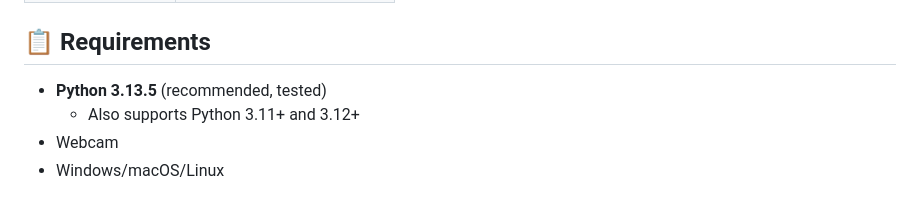
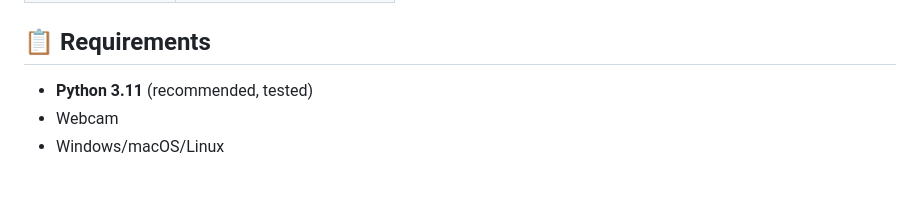
Before and after one commit to SeemaBansal1/Sign-Language-Interpreter, a Markdown page: README.md, the part around the change. Drawn GitHub-style.

Commit message:
upload readme

```diff
--- a/README.md
+++ b/README.md
@@ -121,8 +121,7 @@ Open **http://localhost:5000** in your browser.
 
 ## 📋 Requirements
 
-- **Python 3.13.5** (recommended, tested)
-  - Also supports Python 3.11+ and 3.12+
+- **Python 3.11** (recommended, tested)
 - Webcam
 - Windows/macOS/Linux
 
```
